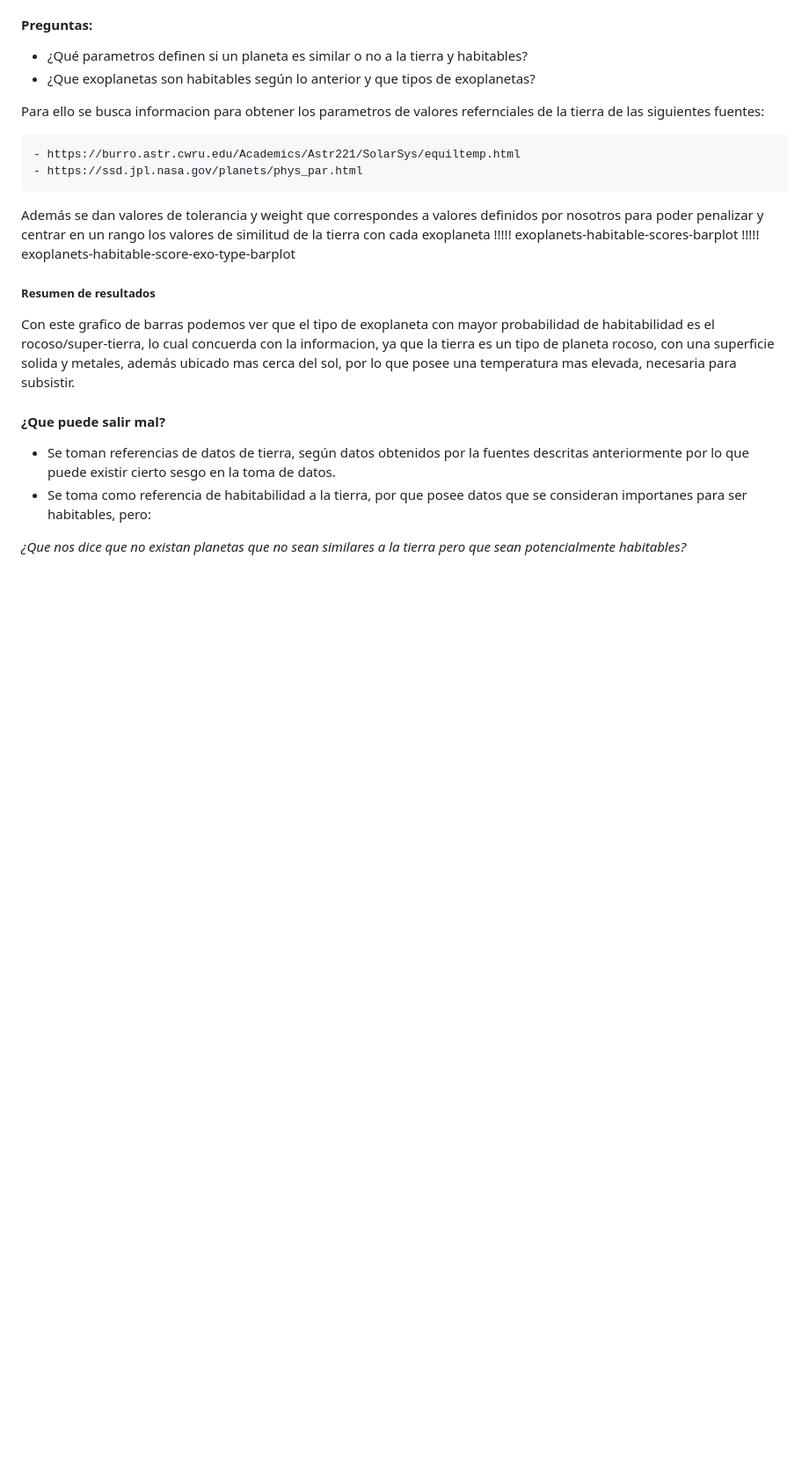
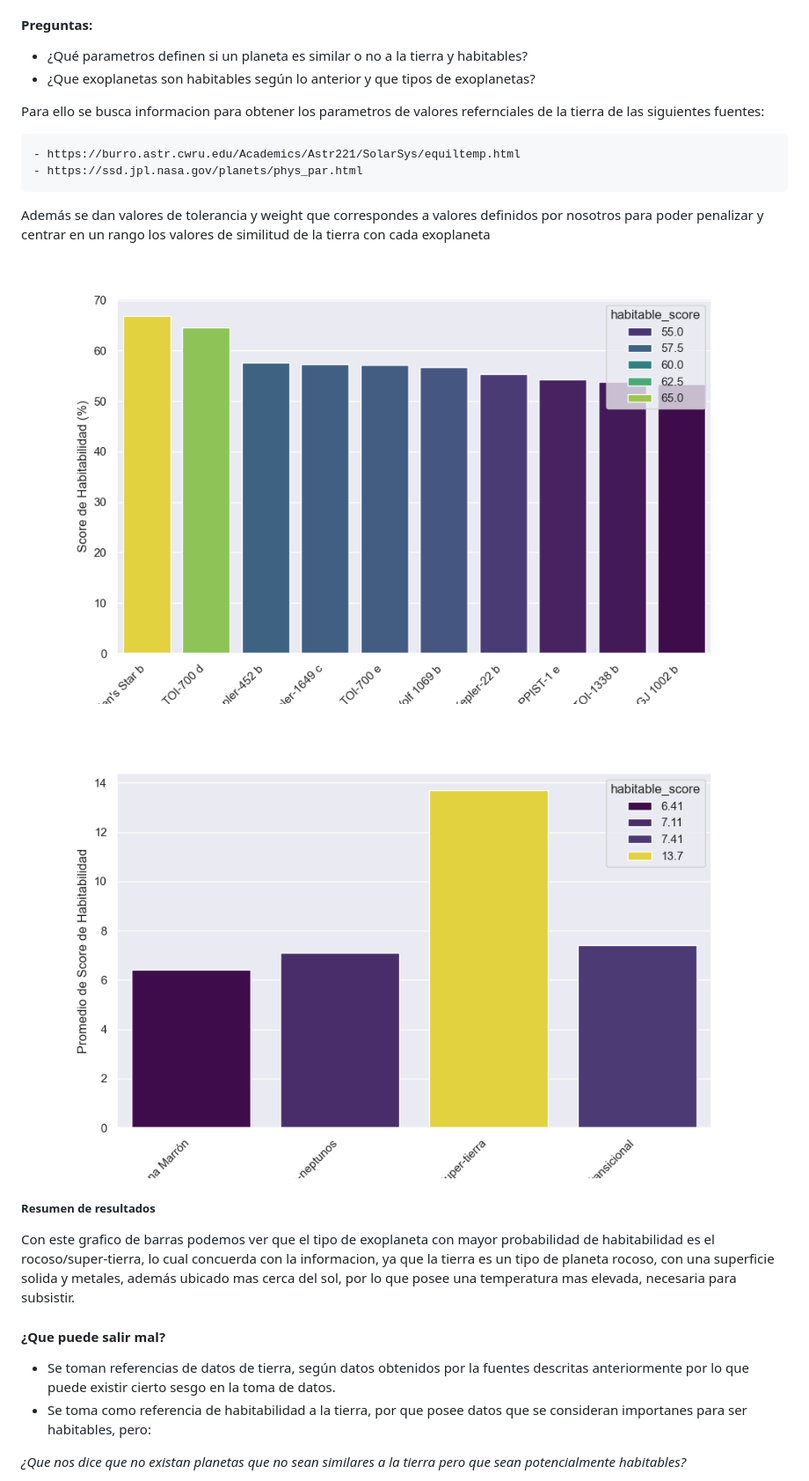
Before and after one commit to raylovesmusic/IMT2200-Proyecto-Grupal-A.R.D.E, a Markdown page: contents/resultados.md, the part around the change printed below. Shown: that part at 88% size. Drawn GitHub-style; blank space fills up the shorter version.

```diff
--- a/contents/resultados.md
+++ b/contents/resultados.md
@@ -124,8 +126,9 @@ Para ello se busca informacion para obtener los parametros de valores referncial
     - https://ssd.jpl.nasa.gov/planets/phys_par.html
 
 Además se dan valores de tolerancia y weight que correspondes a valores definidos por nosotros para poder penalizar y centrar en un rango los valores de similitud de la tierra con cada exoplaneta
-!!!!! exoplanets-habitable-scores-barplot
-!!!!! exoplanets-habitable-score-exo-type-barplot
+<img src="https://github.com/raylovesmusic/IMT2200-Proyecto-Grupal-A.R.D.E/blob/main/output-figures/exoplanets-habitable-scores-barplot.png?raw=true" width=100%>
+
+<img src="https://github.com/raylovesmusic/IMT2200-Proyecto-Grupal-A.R.D.E/blob/main/output-figures/exoplanets-habitable-score-exo-type-barplot.png?raw=true" width=100%>
 
 ##### Resumen de resultados
 Con este grafico de barras podemos ver que el tipo de exoplaneta con mayor probabilidad de habitabilidad es el rocoso/super-tierra, lo cual concuerda con la informacion, ya que la tierra es un tipo de planeta rocoso, con una superficie solida y metales, además ubicado mas cerca del sol, por lo que posee una temperatura mas elevada, necesaria para subsistir.
```
Also changed, not shown: other parts of contents/resultados.md (+6 -4 lines).
